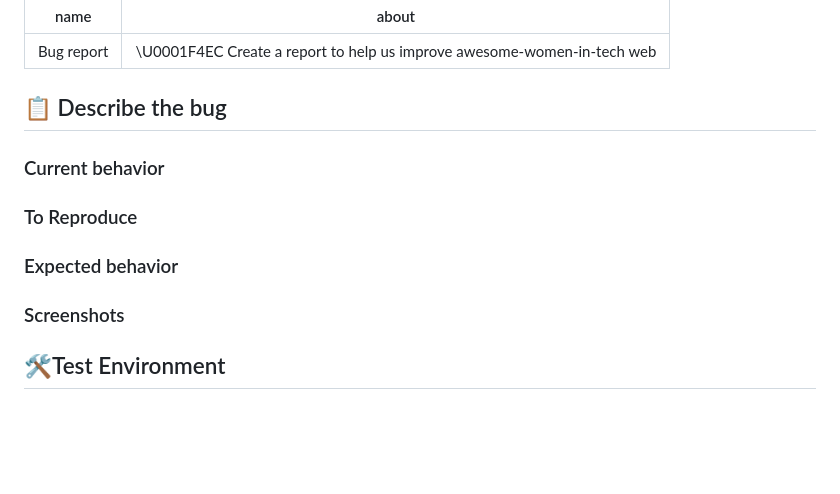
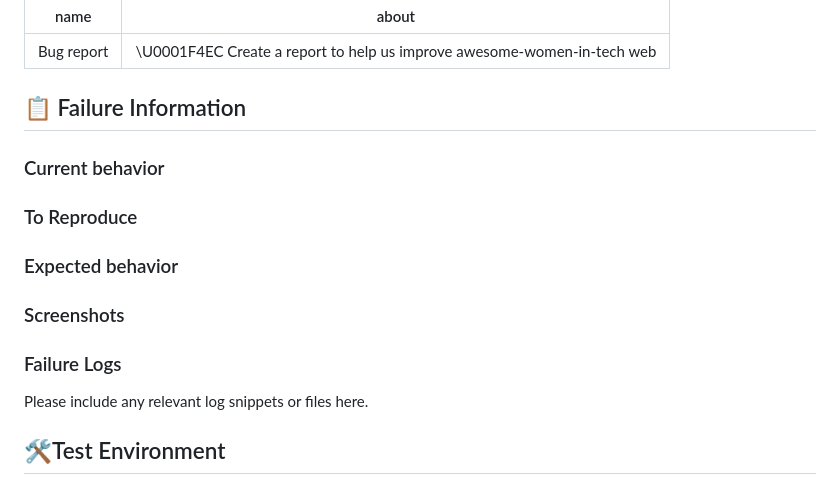
Before and after one commit to WWCodeSeoul/awesome-women-in-tech, a Markdown page: .github/ISSUE_TEMPLATE/bug-report.md, the part around the change. Drawn GitHub-style; blank space fills up the shorter version.

```diff
--- a/.github/ISSUE_TEMPLATE/bug-report.md
+++ b/.github/ISSUE_TEMPLATE/bug-report.md
@@ -11,7 +11,8 @@ Thank you for you contribution!
 Please fill out the form below to catch the 🐛
 -->
 
-## 📋 Describe the bug
+## 📋 Failure Information
+
 
 ### Current behavior
 <!-- A clear and concise description of what the bug is. -->
@@ -31,6 +32,9 @@ Please fill out the form below to catch the 🐛
 <!-- If applicable, add screenshots to help explain your problem.
 Or a video link also will be help -->
 
+### Failure Logs
+Please include any relevant log snippets or files here.
+
 ## 🛠Test Environment
 
 ### Desktop
```
Also changed, not shown: .github/PULL_REQUEST_TEMPLATE.md (added, +28 -0 lines), .github/contribution_guide.md (renamed from contribution_guide.md, +2 -2 lines), README.md (+2 -2 lines), .github/CODE_OF_CONDUCT.md (renamed from code_of_conduct.md), icons/contribution_screenshot_1.png, icons/contribution_screenshot_4.png, 1 other file.
